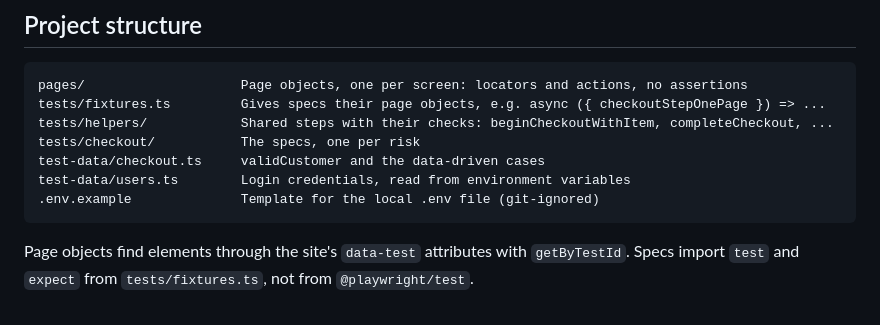
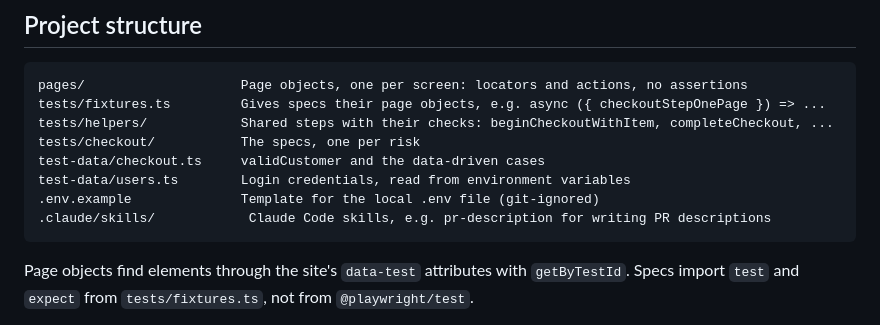
Before and after one commit to nicolascabane-sc/claude-training, a Markdown page: README.md, the part around the change. GitHub-like rendering.

Commit message:
Add a Claude Code skill for writing PR descriptions
The pr-description skill captures the house style of earlier PRs:
a Summary that leads with the why, concrete bullets, and a Test plan
that ticks only checks that actually ran.

Co-Authored-By: Claude Opus 5.5 <noreply@anthropic.com>

````diff
--- a/README.md
+++ b/README.md
@@ -93,6 +93,7 @@ tests/checkout/           The specs, one per risk
 test-data/checkout.ts     validCustomer and the data-driven cases
 test-data/users.ts        Login credentials, read from environment variables
 .env.example              Template for the local .env file (git-ignored)
+.claude/skills/            Claude Code skills, e.g. pr-description for writing PR descriptions
 ```
 
 Page objects find elements through the site's `data-test` attributes with `getByTestId`. Specs import `test` and `expect` from `tests/fixtures.ts`, not from `@playwright/test`.
````
Also changed, not shown: 1 other file.
